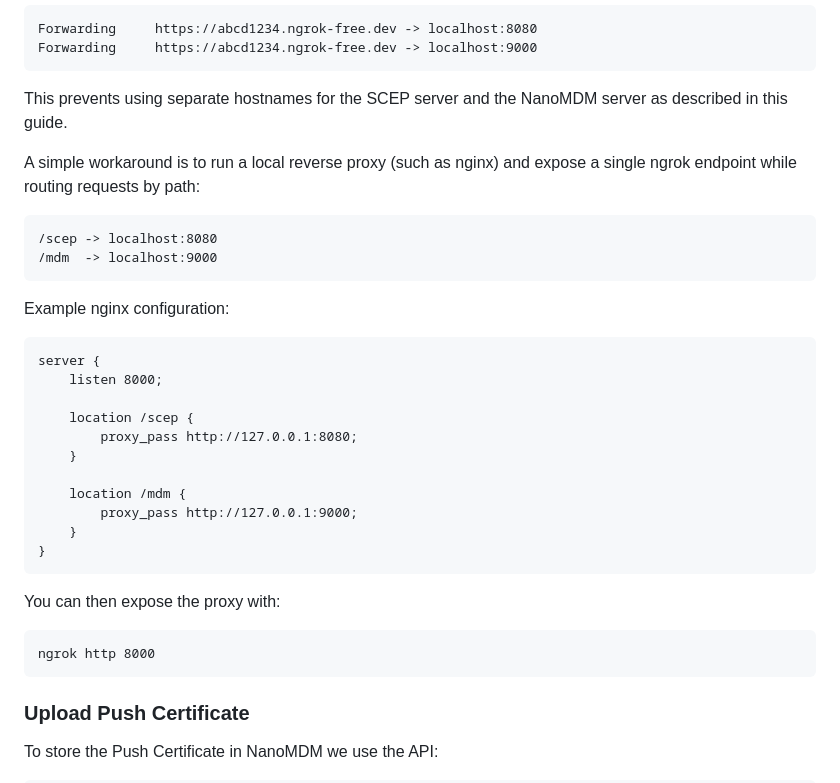
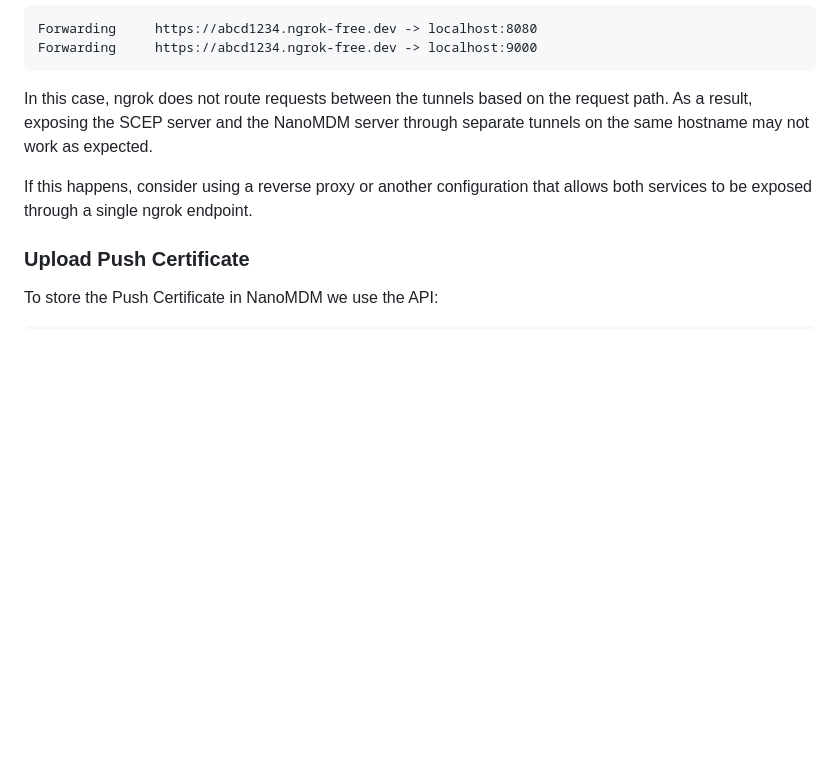
Before and after one commit to micromdm/nanomdm, a Markdown page: docs/quickstart.md, the part around the change. Drawn GitHub-style; folded sections open; blank space fills up the shorter version.

Commit message:
docs: clarify ngrok Free plan behavior

````diff
--- a/docs/quickstart.md
+++ b/docs/quickstart.md
@@ -149,37 +149,12 @@ Forwarding     https://abcd1234.ngrok-free.dev -> localhost:8080
 Forwarding     https://abcd1234.ngrok-free.dev -> localhost:9000
 ```
 
-This prevents using separate hostnames for the SCEP server and the NanoMDM
-server as described in this guide.
+In this case, ngrok does not route requests between the tunnels based on the
+request path. As a result, exposing the SCEP server and the NanoMDM server
+through separate tunnels on the same hostname may not work as expected.
 
-A simple workaround is to run a local reverse proxy (such as nginx) and
-expose a single ngrok endpoint while routing requests by path:
-
-```
-/scep -> localhost:8080
-/mdm  -> localhost:9000
-```
-
-Example nginx configuration:
-
-```
-server {
-    listen 8000;
-
-    location /scep {
-        proxy_pass http://127.0.0.1:8080;
-    }
-
-    location /mdm {
-        proxy_pass http://127.0.0.1:9000;
-    }
-}
-```
-
-You can then expose the proxy with:
-```
-ngrok http 8000
-```
+If this happens, consider using a reverse proxy or another configuration
+that allows both services to be exposed through a single ngrok endpoint.
 
 </details>
 
````
